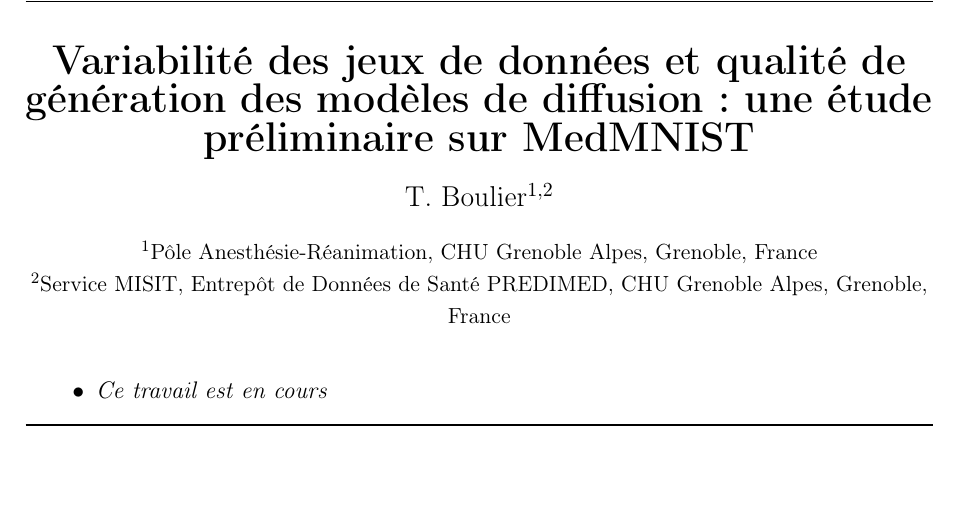
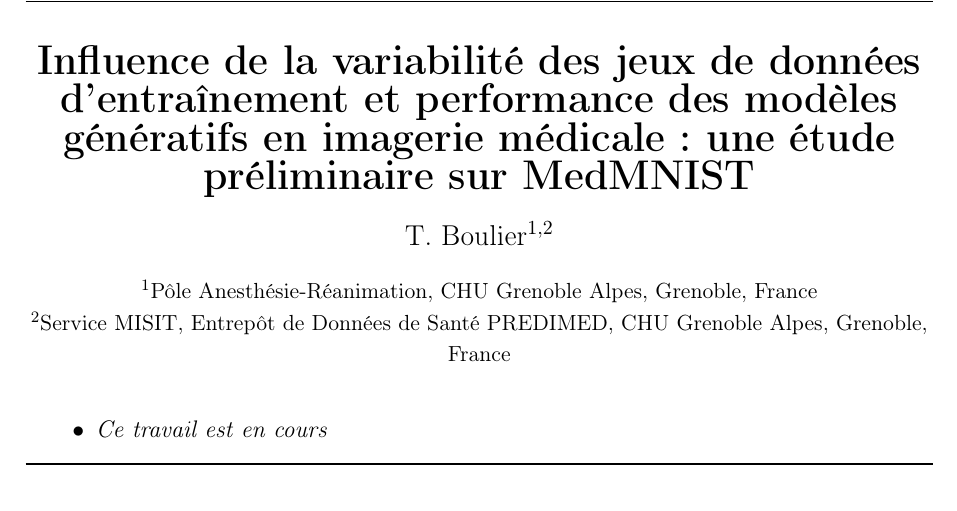
Before and after one commit to tomboulier/IABM2026, a LaTeX document (abstract/abstract.tex): part of page 1 of 4, cut so that both start at the same text. Compiled offline with pdfLaTeX.

Commit message:
feat: update abstract title to reflect the influence of training dataset variability on generative model performance in medical imaging

```diff
--- a/abstract/abstract.tex
+++ b/abstract/abstract.tex
@@ -1,7 +1,7 @@
 \documentclass{IABM2026}
 
-\IABMtitle{Variabilité des jeux de données et qualité de génération
-des modèles de diffusion : une étude préliminaire sur MedMNIST}
+\IABMtitle{Influence de la variabilité des jeux de données d'entraînement et
+performance des modèles génératifs en imagerie médicale : une étude préliminaire sur MedMNIST}
 \IABMauthors{T. Boulier\textsuperscript{1,2}}
 \IABMaffiliations{%
 \textsuperscript{1}Pôle Anesthésie-Réanimation, CHU Grenoble Alpes, Grenoble, France \\
```
